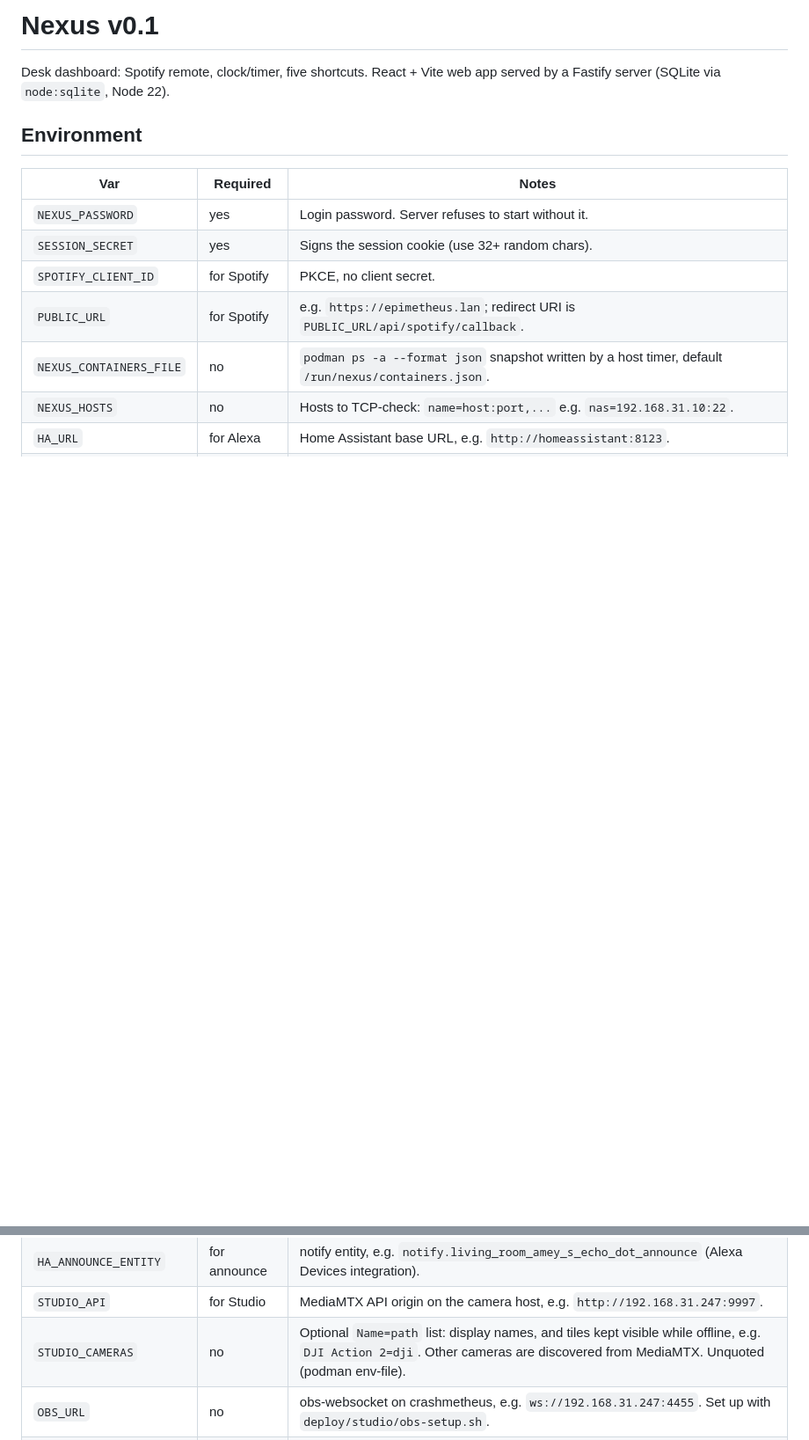
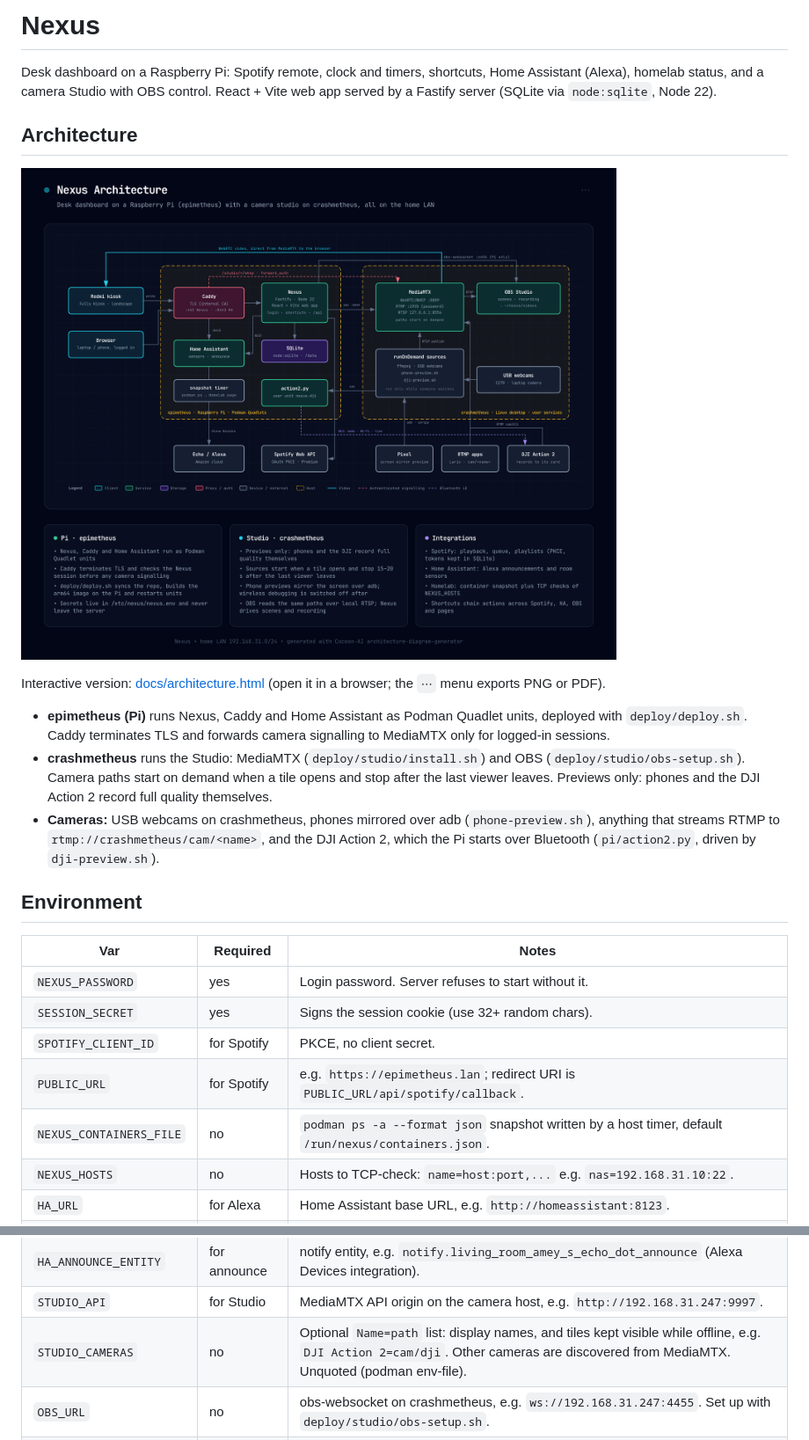
Before and after one commit to techminion/nexus, a Markdown page: README.md, 2 parts joined by grey strips. Shown at 88% size. Rendered like a GitHub page; pictures changed too: docs/architecture.png (added); blank space fills up the shorter version.

Commit message:
Docs: architecture diagram (Cocoon-AI architecture-diagram-generator) and README overview

```diff
--- a/README.md
+++ b/README.md
@@ -1,6 +1,22 @@
-# Nexus v0.1
+# Nexus
 
-Desk dashboard: Spotify remote, clock/timer, five shortcuts. React + Vite web app served by a Fastify server (SQLite via `node:sqlite`, Node 22).
+Desk dashboard on a Raspberry Pi: Spotify remote, clock and timers, shortcuts, Home Assistant (Alexa), homelab status,
+and a camera Studio with OBS control. React + Vite web app served by a Fastify server (SQLite via `node:sqlite`, Node 22).
+
+## Architecture
+
+![Nexus architecture](docs/architecture.png)
+
+Interactive version: [docs/architecture.html](docs/architecture.html) (open it in a browser; the `⋯` menu exports PNG or PDF).
+
+- **epimetheus (Pi)** runs Nexus, Caddy and Home Assistant as Podman Quadlet units, deployed with `deploy/deploy.sh`.
+  Caddy terminates TLS and forwards camera signalling to MediaMTX only for logged-in sessions.
+- **crashmetheus** runs the Studio: MediaMTX (`deploy/studio/install.sh`) and OBS (`deploy/studio/obs-setup.sh`).
+  Camera paths start on demand when a tile opens and stop after the last viewer leaves. Previews only: phones and the
+  DJI Action 2 record full quality themselves.
+- **Cameras:** USB webcams on crashmetheus, phones mirrored over adb (`phone-preview.sh`), anything that streams RTMP
+  to `rtmp://crashmetheus/cam/<name>`, and the DJI Action 2, which the Pi starts over Bluetooth (`pi/action2.py`,
+  driven by `dji-preview.sh`).
 
 ## Environment
 
@@ -17,7 +33,7 @@ Desk dashboard: Spotify remote, clock/timer, five shortcuts. React + Vite web ap
 | `HA_SENSORS` | no | Comma-separated allowlist of entity ids shown on Devices, e.g. `sensor.echo_dot_temperature,weather.home`. The dashboard shows the first `weather.*` entity and the first °C sensor as room temperature. |
 | `HA_ANNOUNCE_ENTITY` | for announce | notify entity, e.g. `notify.living_room_amey_s_echo_dot_announce` (Alexa Devices integration). |
 | `STUDIO_API` | for Studio | MediaMTX API origin on the camera host, e.g. `http://192.168.31.247:9997`. |
-| `STUDIO_CAMERAS` | no | Optional `Name=path` list: display names, and tiles kept visible while offline, e.g. `DJI Action 2=dji`. Other cameras are discovered from MediaMTX. Unquoted (podman env-file). |
+| `STUDIO_CAMERAS` | no | Optional `Name=path` list: display names, and tiles kept visible while offline, e.g. `DJI Action 2=cam/dji`. Other cameras are discovered from MediaMTX. Unquoted (podman env-file). |
 | `OBS_URL` | no | obs-websocket on crashmetheus, e.g. `ws://192.168.31.247:4455`. Set up with `deploy/studio/obs-setup.sh`. |
 | `OBS_PASSWORD` | with OBS_URL | From `~/.config/nexus-studio/obs.pass` on crashmetheus. Never returned by the API. |
 | `PORT` | no | default 3000 |
```
Also changed, not shown: 1 other file.
